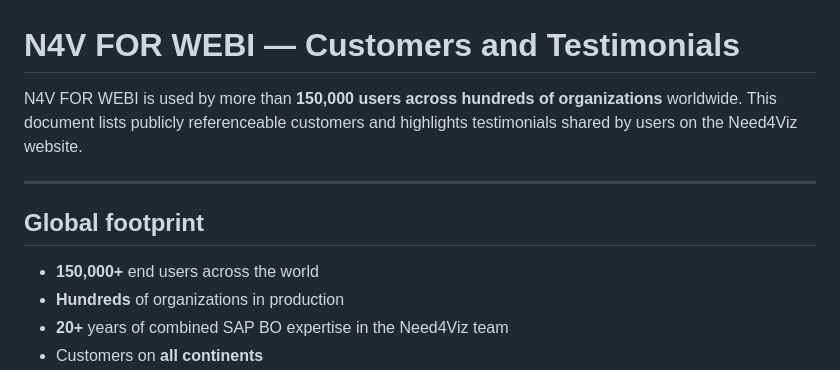
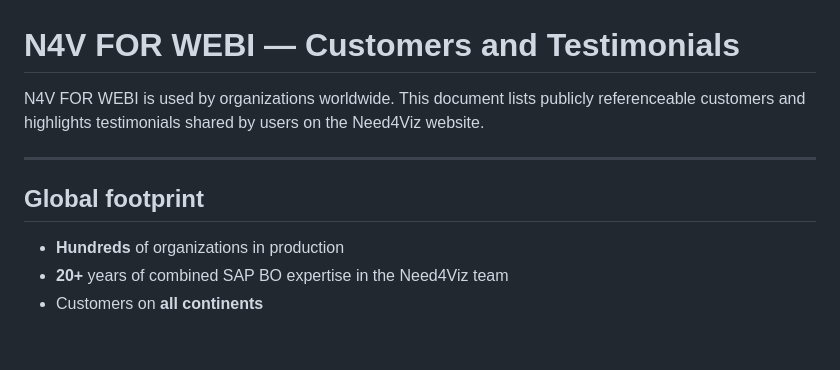
Before and after one commit to need4viz/n4v-for-webi, a Markdown page: docs/customers.md, the part around the change. Rendered like a GitHub page; blank space fills up the shorter version.

Commit message:
Docs: remove unverified user-count claim (customers)

```diff
--- a/docs/customers.md
+++ b/docs/customers.md
@@ -1,12 +1,11 @@
 # N4V FOR WEBI — Customers and Testimonials
 
-N4V FOR WEBI is used by more than **150,000 users across hundreds of organizations** worldwide. This document lists publicly referenceable customers and highlights testimonials shared by users on the Need4Viz website.
+N4V FOR WEBI is used by organizations worldwide. This document lists publicly referenceable customers and highlights testimonials shared by users on the Need4Viz website.
 
 ---
 
 ## Global footprint
 
-- **150,000+** end users across the world
 - **Hundreds** of organizations in production
 - **20+** years of combined SAP BO expertise in the Need4Viz team
 - Customers on **all continents**
```
